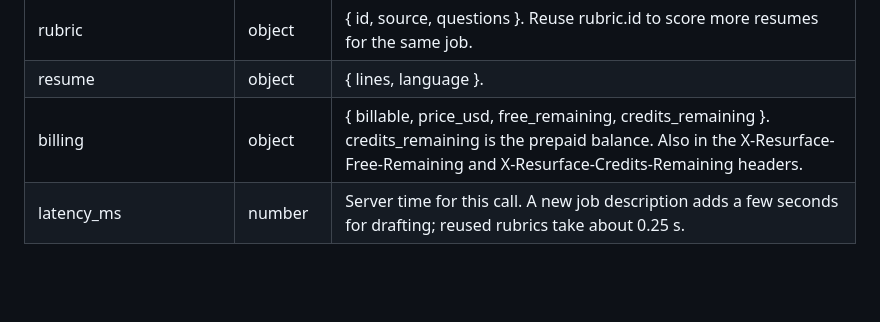
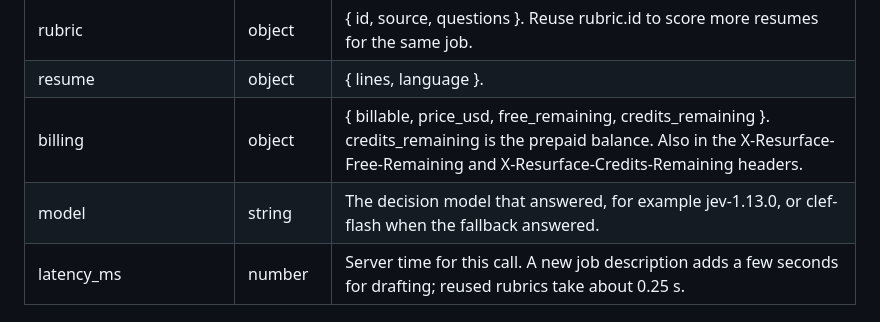
Before and after one commit to dolevhayut/resurface, a Markdown page: skills/resurface-api/SKILL.md, the part around the change. GitHub-like rendering; blank space fills up the shorter version.

Commit message:
Sync the resurface-api skill: the model field
Co-Authored-By: Claude Opus 5.5 <noreply@anthropic.com>

```diff
--- a/skills/resurface-api/SKILL.md
+++ b/skills/resurface-api/SKILL.md
@@ -63,6 +63,7 @@ Response fields:
 | rubric | object | { id, source, questions }. Reuse rubric.id to score more resumes for the same job. |
 | resume | object | { lines, language }. |
 | billing | object | { billable, price_usd, free_remaining, credits_remaining }. credits_remaining is the prepaid balance. Also in the X-Resurface-Free-Remaining and X-Resurface-Credits-Remaining headers. |
+| model | string | The decision model that answered, for example jev-1.13.0, or clef-flash when the fallback answered. |
 | latency_ms | number | Server time for this call. A new job description adds a few seconds for drafting; reused rubrics take about 0.25 s. |
 
 ## POST /v1/rubrics
```
